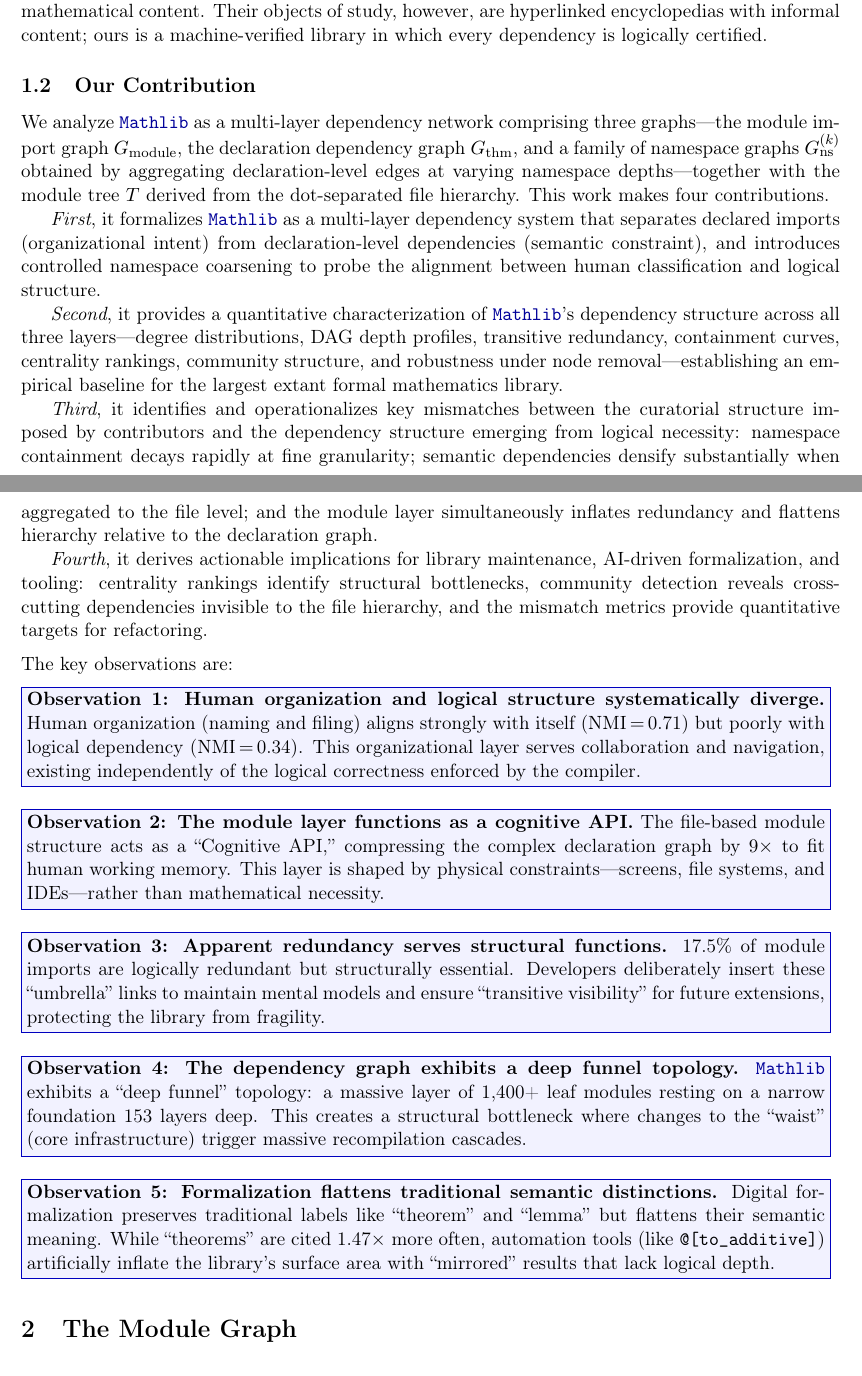
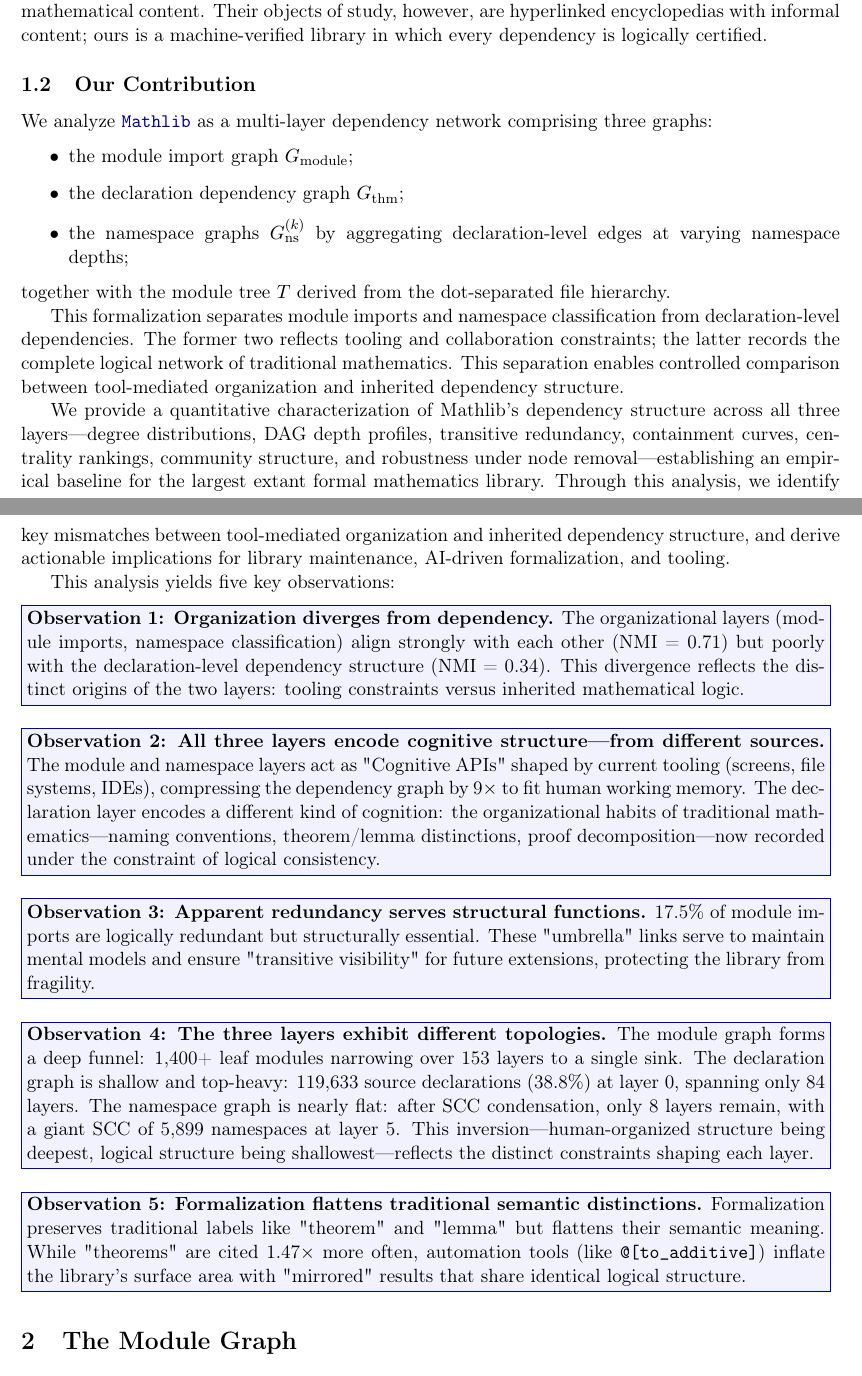
Before and after one commit to MathNetwork/MathlibGraph, a LaTeX paper (mathlib-graph-structure/main.tex, which reads mathlib-graph-structure/sections/introduction.tex): two parts of pages 6 and 7 of 85, joined at a grey line, cut so that both start at the same text. Compiled offline with pdfLaTeX.

Commit message:
Update on Overleaf.

```diff
--- a/mathlib-graph-structure/sections/introduction.tex
+++ b/mathlib-graph-structure/sections/introduction.tex
@@ -43,41 +43,40 @@ The graph structure of \module{Mathlib} has been exploited in machine learning,
 The analytical tools we employ are basic and standard in network science. Scale-free network theory~\cite{barabasi1999}, small-world analysis~\cite{watts1998}, and modularity-based community detection~\cite{newman2004,blondel2008} have been applied to biological, social, and technological networks, but not, to our knowledge, systematically to a large-scale formal mathematics library. In a related setting, Barbosa et al.~\cite{barbosa2013} studied the network structure of three online mathematical libraries---Wikipedia (restricted to mathematics), MathWorld, and DLMF---finding large strongly connected components, the absence of clear power laws, and the effectiveness of stress centrality for navigating mathematical content. Their objects of study, however, are hyperlinked encyclopedias with informal content; ours is a machine-verified library in which every dependency is logically certified.
 
 \subsection{Our Contribution}
+We analyze \module{Mathlib} as a multi-layer dependency network comprising three graphs:
+\begin{itemize}
+    \item the module import graph~$G_{\mathrm{module}}$;
+    \item the declaration dependency graph~$G_{\mathrm{thm}}$;
+    \item the namespace graphs~$G_{\mathrm{ns}}^{(k)}$ by aggregating declaration-level edges at varying namespace depths;
+\end{itemize}
+together with the module tree~$T$ derived from the dot-separated file hierarchy.
 
-We analyze \module{Mathlib} as a multi-layer dependency network comprising three graphs---the module import graph~$G_{\mathrm{module}}$, the declaration dependency graph~$G_{\mathrm{thm}}$, and a family of namespace graphs~$G_{\mathrm{ns}}^{(k)}$ obtained by aggregating declaration-level edges at varying namespace depths---together with the module tree~$T$ derived from the dot-separated file hierarchy. This work makes four contributions.
+This formalization separates module imports and namespace classification from declaration-level dependencies. The former two reflects tooling and collaboration constraints; the latter records the complete logical network of traditional mathematics. This separation enables controlled comparison between tool-mediated organization and inherited dependency structure.
 
-\emph{First}, it formalizes \module{Mathlib} as a multi-layer dependency system that separates declared imports (organizational intent) from declaration-level dependencies (semantic constraint), and introduces controlled namespace coarsening to probe the alignment between human classification and logical structure.
+We provide a quantitative characterization of Mathlib's dependency structure across all three layers—degree distributions, DAG depth profiles, transitive redundancy, containment curves, centrality rankings, community structure, and robustness under node removal—establishing an empirical baseline for the largest extant formal mathematics library. Through this analysis, we identify key mismatches between tool-mediated organization and inherited dependency structure, and derive actionable implications for library maintenance, AI-driven formalization, and tooling.
 
-\emph{Second}, it provides a quantitative characterization of \module{Mathlib}'s dependency structure across all three layers---degree distributions, DAG depth profiles, transitive redundancy, containment curves, centrality rankings, community structure, and robustness under node removal---establishing an empirical baseline for the largest extant formal mathematics library.
-
-\emph{Third}, it identifies and operationalizes key mismatches between the curatorial structure imposed by contributors and the dependency structure emerging from logical necessity: namespace containment decays rapidly at fine granularity; semantic dependencies densify substantially when aggregated to the file level; and the module layer simultaneously inflates redundancy and flattens hierarchy relative to the declaration graph.
-
-\emph{Fourth}, it derives actionable implications for library maintenance, AI-driven formalization, and tooling: centrality rankings identify structural bottlenecks, community detection reveals cross-cutting dependencies invisible to the file hierarchy, and the mismatch metrics provide quantitative targets for refactoring.
-
-\medskip
-\noindent The key observations are:
-
+This analysis yields five key observations:
 \begin{finding}
-    \textbf{Observation 1: Human organization and logical structure systematically diverge.}
-    Human organization (naming and filing) aligns strongly with itself (NMI\,$=$\,0.71) but poorly with logical dependency (NMI\,$=$\,0.34). This organizational layer serves collaboration and navigation, existing independently of the logical correctness enforced by the compiler.
+    \textbf{Observation 1: Organization diverges from dependency.}
+    The organizational layers (module imports, namespace classification) align strongly with each other (NMI = 0.71) but poorly with the declaration-level dependency structure (NMI = 0.34). This divergence reflects the distinct origins of the two layers: tooling constraints versus inherited mathematical logic.
 \end{finding}
 
 \begin{finding}
-    \textbf{Observation 2: The module layer functions as a cognitive API.}
-    The file-based module structure acts as a ``Cognitive API,'' compressing the complex declaration graph by $9\times$ to fit human working memory. This layer is shaped by physical constraints---screens, file systems, and IDEs---rather than mathematical necessity.
+    \textbf{Observation 2: All three layers encode cognitive structure—from different sources.}
+    The module and namespace layers act as "Cognitive APIs" shaped by current tooling (screens, file systems, IDEs), compressing the dependency graph by 9× to fit human working memory. The declaration layer encodes a different kind of cognition: the organizational habits of traditional mathematics—naming conventions, theorem/lemma distinctions, proof decomposition—now recorded under the constraint of logical consistency.
 \end{finding}
 
 \begin{finding}
     \textbf{Observation 3: Apparent redundancy serves structural functions.}
-    17.5\% of module imports are logically redundant but structurally essential. Developers deliberately insert these ``umbrella'' links to maintain mental models and ensure ``transitive visibility'' for future extensions, protecting the library from fragility.
+    17.5\% of module imports are logically redundant but structurally essential. These "umbrella" links serve to maintain mental models and ensure "transitive visibility" for future extensions, protecting the library from fragility.
 \end{finding}
 
 \begin{finding}
-    \textbf{Observation 4: The dependency graph exhibits a deep funnel topology.}
-    \module{Mathlib} exhibits a ``deep funnel'' topology: a massive layer of 1{,}400+ leaf modules resting on a narrow foundation 153 layers deep. This creates a structural bottleneck where changes to the ``waist'' (core infrastructure) trigger massive recompilation cascades.
+    \textbf{Observation 4: The three layers exhibit different topologies.}
+    The module graph forms a deep funnel: 1,400+ leaf modules narrowing over 153 layers to a single sink. The declaration graph is shallow and top-heavy: 119,633 source declarations (38.8\%) at layer 0, spanning only 84 layers. The namespace graph is nearly flat: after SCC condensation, only 8 layers remain, with a giant SCC of 5,899 namespaces at layer 5. This inversion—human-organized structure being deepest, logical structure being shallowest—reflects the distinct constraints shaping each layer.
 \end{finding}
 
 \begin{finding}
     \textbf{Observation 5: Formalization flattens traditional semantic distinctions.}
-    Digital formalization preserves traditional labels like ``theorem'' and ``lemma'' but flattens their semantic meaning. While ``theorems'' are cited 1.47$\times$ more often, automation tools (like \texttt{@[to\_additive]}) artificially inflate the library's surface area with ``mirrored'' results that lack logical depth.
+    Formalization preserves traditional labels like "theorem" and "lemma" but flattens their semantic meaning. While "theorems" are cited 1.47× more often, automation tools (like \texttt{@[to\_additive]}) inflate the library's surface area with "mirrored" results that share identical logical structure.
 \end{finding}
```
